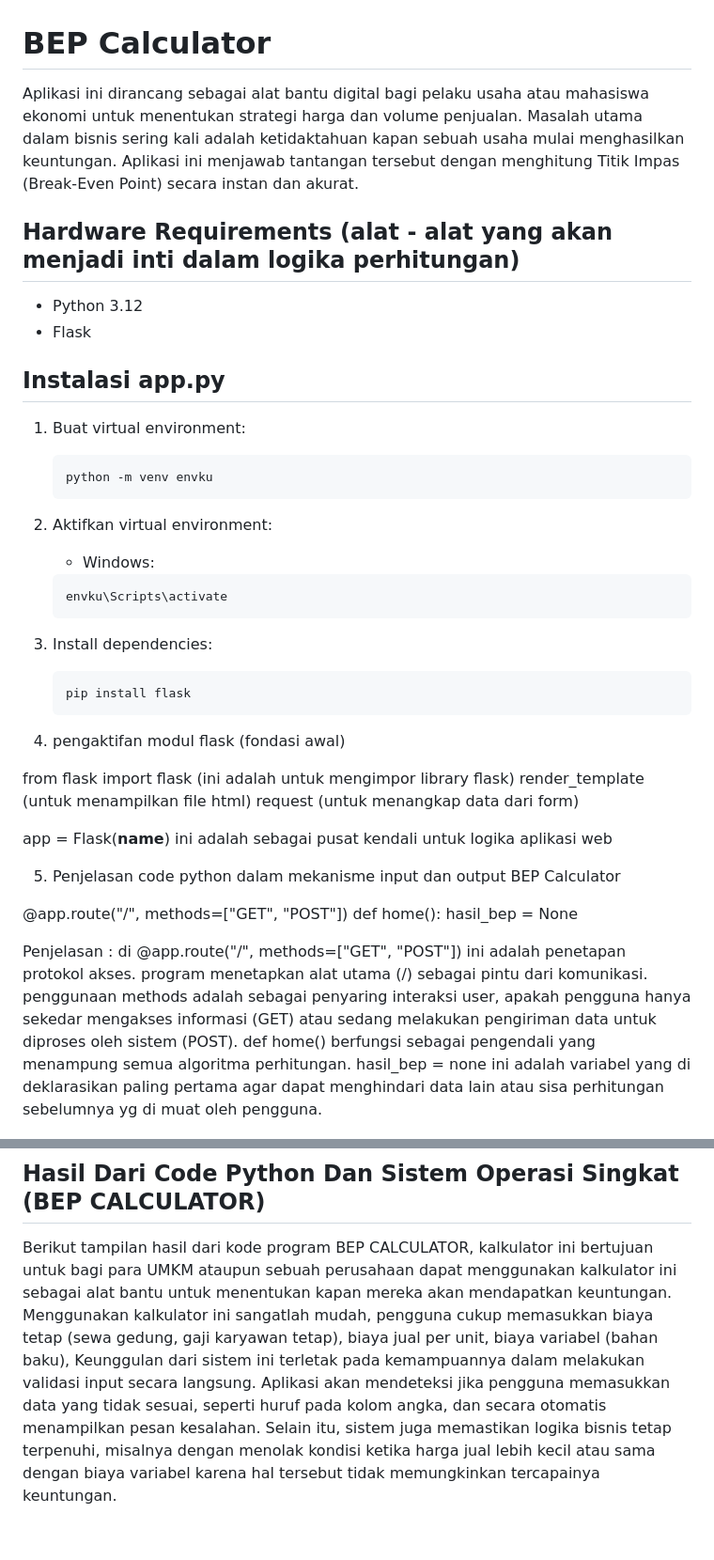
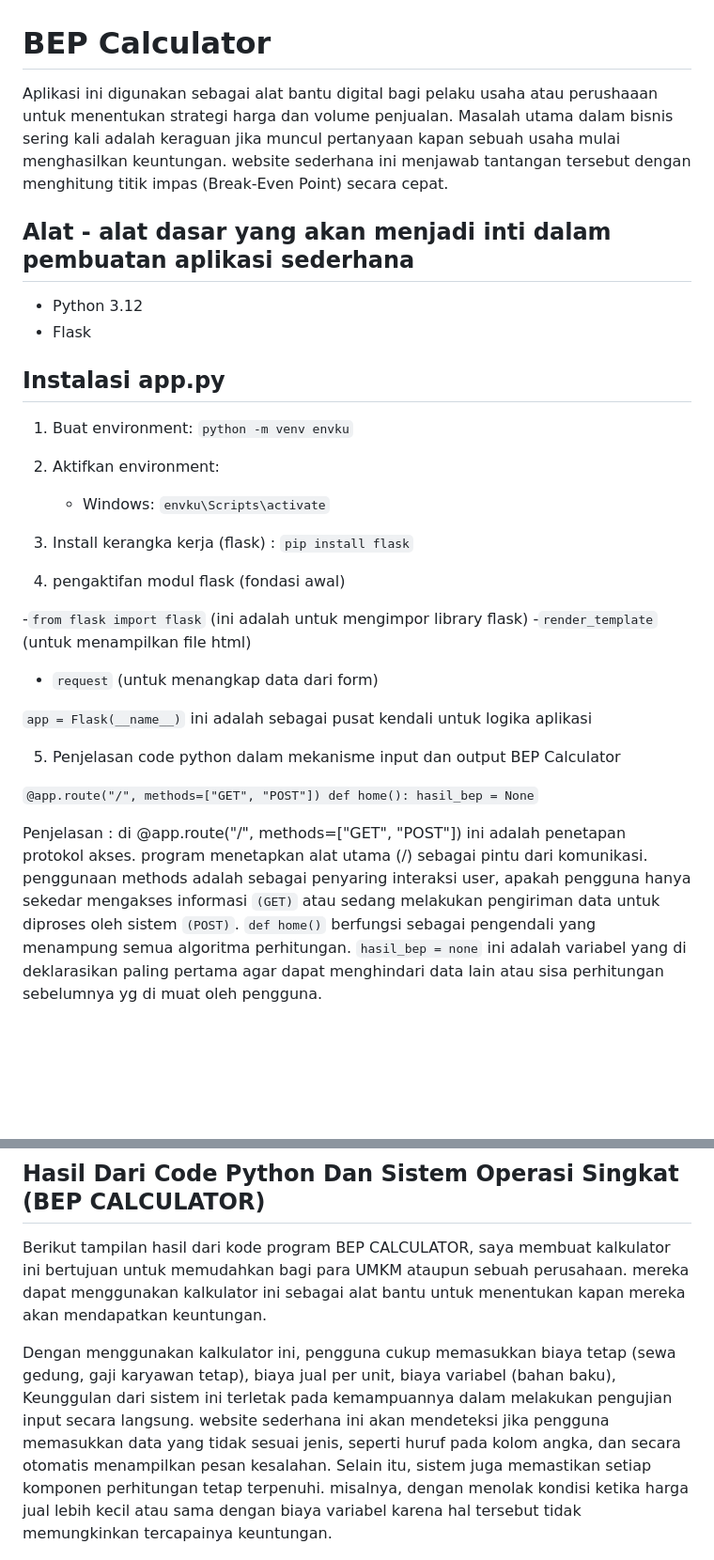
Before and after one commit to aqilahpermatad-jpg/BreakEvenPoints-Aqilah-Permata-Dinanti, a Markdown page: README.md, 2 parts joined by grey strips. Shown at 94% size. Rendered like a GitHub page; blank space fills up the shorter version.

````diff
--- a/README.md
+++ b/README.md
@@ -1,46 +1,40 @@
 # BEP Calculator
 
-Aplikasi ini dirancang sebagai alat bantu digital bagi pelaku usaha atau mahasiswa ekonomi untuk menentukan strategi harga dan volume penjualan. Masalah utama dalam bisnis sering kali adalah ketidaktahuan kapan sebuah usaha mulai menghasilkan keuntungan. Aplikasi ini menjawab tantangan tersebut dengan menghitung Titik Impas (Break-Even Point) secara instan dan akurat.
+Aplikasi ini digunakan sebagai alat bantu digital bagi pelaku usaha atau perushaaan untuk menentukan strategi harga dan volume penjualan. Masalah utama dalam bisnis sering kali adalah keraguan jika muncul pertanyaan kapan sebuah usaha mulai menghasilkan keuntungan. website sederhana ini menjawab tantangan tersebut dengan menghitung titik impas (Break-Even Point) secara cepat.
 
 
-## Hardware Requirements (alat - alat yang akan menjadi inti dalam logika perhitungan)
+## Alat - alat dasar yang akan menjadi inti dalam pembuatan aplikasi sederhana
 
 - Python 3.12
 - Flask
 
 ## Instalasi app.py
 
-1. Buat virtual environment:
-   ```bash
-   python -m venv envku
-   ```
+1. Buat environment: `python -m venv envku`
+2. Aktifkan environment:
+   - Windows:
+  `envku\Scripts\activate`
 
-2. Aktifkan virtual environment:
-   - Windows:
-   ```bash
-   envku\Scripts\activate
-   ```
 
-3. Install dependencies:
-   ```bash
-   pip install flask
-   ```
+3. Install kerangka kerja (flask) :
+   ` pip install flask `
 
-4. pengaktifan modul flask (fondasi awal)
 
-from flask import flask (ini adalah untuk mengimpor library flask)
-render_template (untuk menampilkan file html)
-request (untuk menangkap data dari form)
+5. pengaktifan modul flask (fondasi awal)
 
-app = Flask(__name__) ini adalah sebagai pusat kendali untuk logika aplikasi web
+-`from flask import flask` (ini adalah untuk mengimpor library flask)
+-`render_template` (untuk menampilkan file html)
+- `request` (untuk menangkap data dari form)
+
+`app = Flask(__name__)` ini adalah sebagai pusat kendali untuk logika aplikasi
 
 5. Penjelasan code python dalam mekanisme input dan output BEP Calculator
 
-@app.route("/", methods=["GET", "POST"])
+`@app.route("/", methods=["GET", "POST"])
 def home():
-    hasil_bep = None
+    hasil_bep = None`
 
-Penjelasan : di @app.route("/", methods=["GET", "POST"]) ini adalah penetapan protokol akses. program menetapkan alat utama (/) sebagai pintu dari komunikasi. penggunaan methods adalah sebagai penyaring interaksi user, apakah pengguna hanya sekedar mengakses informasi (GET) atau sedang melakukan pengiriman data untuk diproses oleh sistem (POST). def home() berfungsi sebagai pengendali yang menampung semua algoritma perhitungan. hasil_bep = none ini adalah variabel yang di deklarasikan paling pertama agar dapat menghindari data lain atau sisa perhitungan sebelumnya yg di muat oleh pengguna.
+Penjelasan : di @app.route("/", methods=["GET", "POST"]) ini adalah penetapan protokol akses. program menetapkan alat utama (/) sebagai pintu dari komunikasi. penggunaan methods adalah sebagai penyaring interaksi user, apakah pengguna hanya sekedar mengakses informasi `(GET)` atau sedang melakukan pengiriman data untuk diproses oleh sistem `(POST)`\. `def home()` berfungsi sebagai pengendali yang menampung semua algoritma perhitungan. `hasil_bep = none` ini adalah variabel yang di deklarasikan paling pertama agar dapat menghindari data lain atau sisa perhitungan sebelumnya yg di muat oleh pengguna.
 
 ![Teks Alt](gambar1.png)
 
@@ -79,7 +75,9 @@ return render_template fungsi ini bertujuan untuk menampilkan halaman html kepad
 
 ## Hasil Dari Code Python Dan Sistem Operasi Singkat (BEP CALCULATOR)
 
-Berikut tampilan hasil dari kode program BEP CALCULATOR, kalkulator ini bertujuan untuk bagi para UMKM ataupun sebuah perusahaan dapat menggunakan kalkulator ini sebagai alat bantu untuk menentukan kapan mereka akan mendapatkan keuntungan. Menggunakan kalkulator ini sangatlah mudah, pengguna cukup memasukkan biaya tetap (sewa gedung, gaji karyawan tetap), biaya jual per unit, biaya variabel (bahan baku), Keunggulan dari sistem ini terletak pada kemampuannya dalam melakukan validasi input secara langsung. Aplikasi akan mendeteksi jika pengguna memasukkan data yang tidak sesuai, seperti huruf pada kolom angka, dan secara otomatis menampilkan pesan kesalahan. Selain itu, sistem juga memastikan logika bisnis tetap terpenuhi, misalnya dengan menolak kondisi ketika harga jual lebih kecil atau sama dengan biaya variabel karena hal tersebut tidak memungkinkan tercapainya keuntungan.
+Berikut tampilan hasil dari kode program BEP CALCULATOR, saya membuat kalkulator ini bertujuan untuk memudahkan bagi para UMKM ataupun sebuah perusahaan. mereka dapat menggunakan kalkulator ini sebagai alat bantu untuk menentukan kapan mereka akan mendapatkan keuntungan.
+
+Dengan menggunakan kalkulator ini, pengguna cukup memasukkan biaya tetap (sewa gedung, gaji karyawan tetap), biaya jual per unit, biaya variabel (bahan baku), Keunggulan dari sistem ini terletak pada kemampuannya dalam melakukan pengujian input secara langsung. website sederhana ini akan mendeteksi jika pengguna memasukkan data yang tidak sesuai jenis, seperti huruf pada kolom angka, dan secara otomatis menampilkan pesan kesalahan. Selain itu, sistem juga memastikan setiap komponen perhitungan tetap terpenuhi. misalnya, dengan menolak kondisi ketika harga jual lebih kecil atau sama dengan biaya variabel karena hal tersebut tidak memungkinkan tercapainya keuntungan.
 
 ![Teks Alt](Gambar3.png)
 
````
Also changed, not shown: other parts of README.md (+13 -11 lines).
